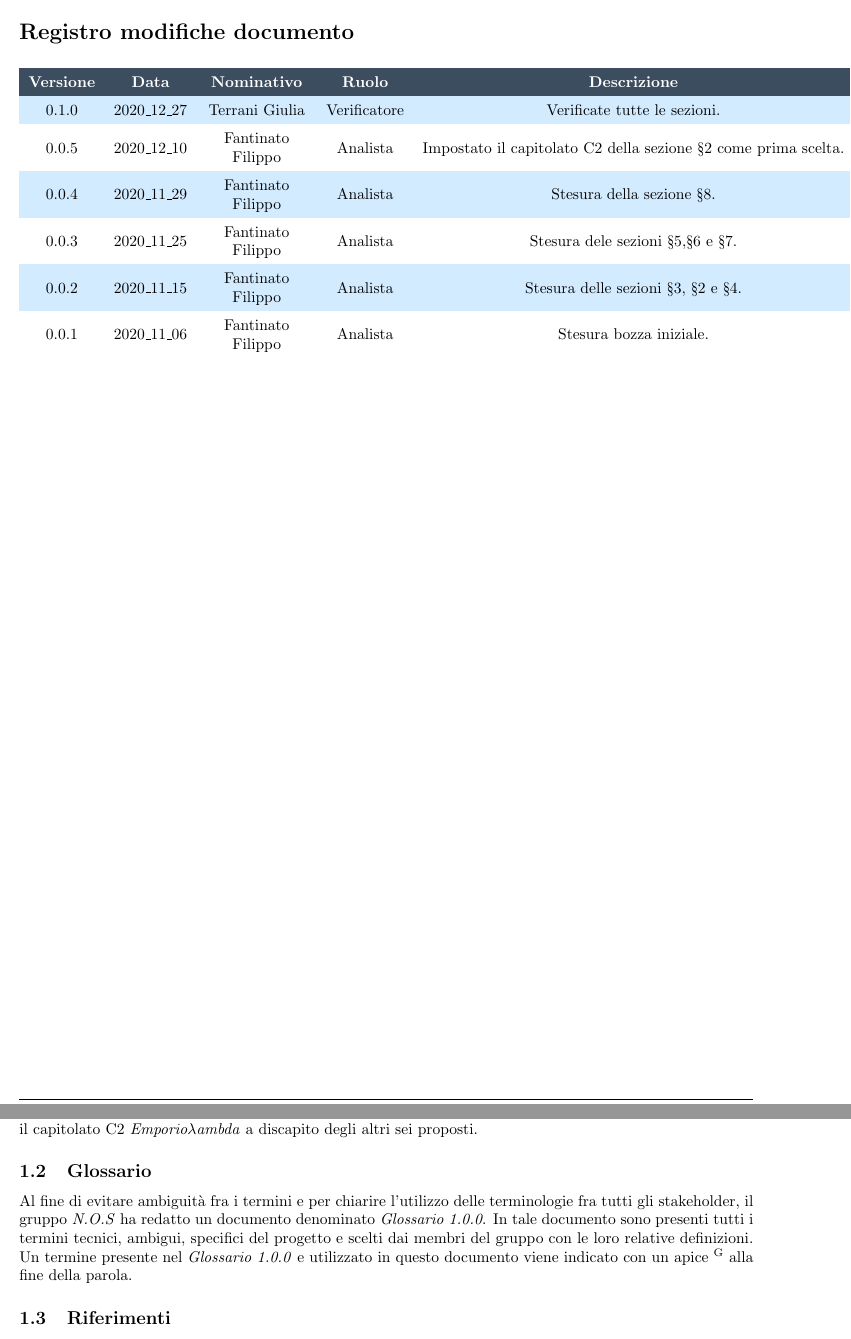
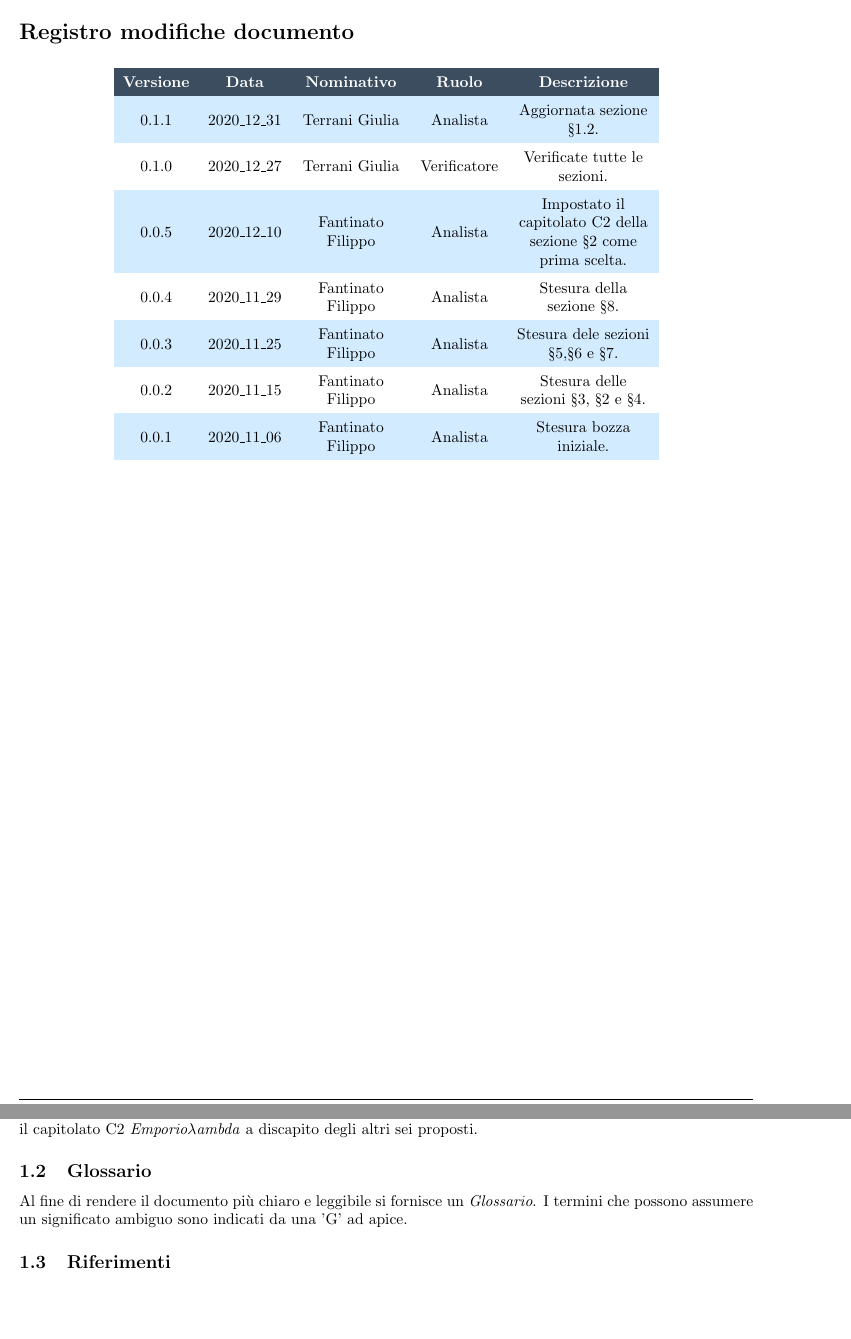
Before and after one commit to NotOnlyStudents/Documentazione, a LaTeX document (DocumentiInterni/StudioDiFattibilita/StudioDiFattibilita_v0.1.1.tex, which reads DocumentiInterni/StudioDiFattibilita/Sezioni/Comandi.tex, DocumentiInterni/StudioDiFattibilita/Sezioni/Introduzione.tex, DocumentiInterni/StudioDiFattibilita/Sezioni/RegistroModifiche.tex): two parts of pages 2 and 5 of 19, joined at a grey line, cut so that both start at the same text, the shorter picture padded with empty space. Compiled offline with pdfLaTeX.

Commit message:
Aggiornato Glossario

```diff
--- a/DocumentiInterni/StudioDiFattibilita/Sezioni/Comandi.tex
+++ b/DocumentiInterni/StudioDiFattibilita/Sezioni/Comandi.tex
@@ -14,4 +14,4 @@
 
 \newcommand{\pathimg}{../../Immagini/N.O.S.jpg}
 
-\newcommand{\Versionedoc}{0.1.0}
+\newcommand{\Versionedoc}{0.1.1}
--- a/DocumentiInterni/StudioDiFattibilita/Sezioni/Introduzione.tex
+++ b/DocumentiInterni/StudioDiFattibilita/Sezioni/Introduzione.tex
@@ -2,10 +2,8 @@
 \subsection{Scopo del Documento}
 Questo documento contiene la stesura dello studio di fattibilità riguardante i sette capitolati proposti, elencando quelli che il nostro gruppo ha considerato come i loro aspetti più interessanti e le loro criticità. Per ogni capitolato vengono inoltre esposte le motivazioni e le ragioni per cui il gruppo ha scelto come progetto il capitolato C2 \NomeProgetto{} a discapito degli altri sei proposti.
 
-\subsection{Glossario}
-Al fine di evitare ambiguità fra i termini e per chiarire l'utilizzo delle terminologie fra tutti gli stakeholder, il gruppo \Gruppo{} ha redatto un documento denominato \Glossariov{1.0.0}.
-In tale documento sono presenti tutti i termini tecnici, ambigui, specifici del progetto e scelti dai membri del gruppo con le loro relative definizioni.
-Un termine presente nel \Glossariov{1.0.0} e utilizzato in questo documento viene indicato con un apice \ap{G} alla fine della parola.
+\subsection{Glossario} \label{Glossario}
+Al fine di rendere il documento più chiaro e leggibile si fornisce un \textit{Glossario}. I termini che possono assumere un significato ambiguo sono indicati da una 'G' ad apice.
 
 \subsection{Riferimenti}
 
--- a/DocumentiInterni/StudioDiFattibilita/Sezioni/RegistroModifiche.tex
+++ b/DocumentiInterni/StudioDiFattibilita/Sezioni/RegistroModifiche.tex
@@ -3,7 +3,7 @@
 \rowcolors{2}{white}{celeste}
 \renewcommand{\arraystretch}{1.5}
 \centering
-\begin{longtable}{c c C{2.3cm} c c}
+\begin{longtable}{c c C{2.3cm} c C{3cm}}
 
 \rowcolor{darkblue}
 
@@ -14,6 +14,7 @@
     \textcolor{white}{\textbf{Descrizione}}\\
     \endhead
 
+    0.1.1 & 2020\_12\_31 & \TG{} & Analista & Aggiornata sezione \S\ref{Glossario}. \\
 
      0.1.0 & 2020\_12\_27 & \TG{} & Verificatore & Verificate tutte le sezioni. \\
 
```
Also changed, not shown: DocumentiInterni/StudioDiFattibilita/StudioDiFattibilita_v0.1.1.tex (renamed from DocumentiInterni/StudioDiFattibilita/StudioDiFattibilita_v0.1.0.tex).
